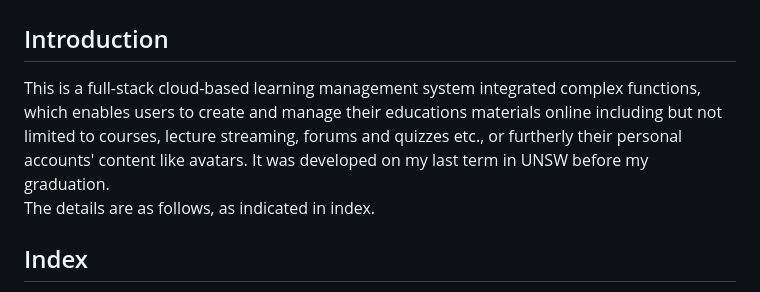
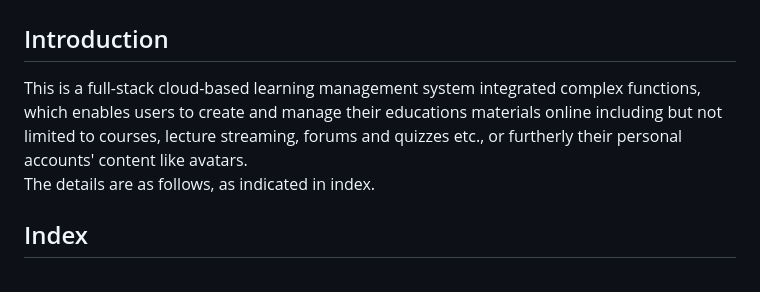
Before and after one commit to Ethan-Hb-S/code-space, a Markdown page: projects/Full Stack Learning System/README.md, the part around the change. GitHub-like rendering.

```diff
--- a/projects/Full Stack Learning System/README.md
+++ b/projects/Full Stack Learning System/README.md
@@ -1,6 +1,6 @@
 # Student Learning Management System
 ## Introduction
-This is a full-stack cloud-based learning management system integrated complex functions, which enables users to create and manage their educations materials online including but not limited to courses, lecture streaming, forums and quizzes etc., or furtherly their personal accounts' content like avatars. It was developed on my last term in UNSW before my graduation.<br>
+This is a full-stack cloud-based learning management system integrated complex functions, which enables users to create and manage their educations materials online including but not limited to courses, lecture streaming, forums and quizzes etc., or furtherly their personal accounts' content like avatars.<br>
 The details are as follows, as indicated in index.<br>
 
 ## Index
```
